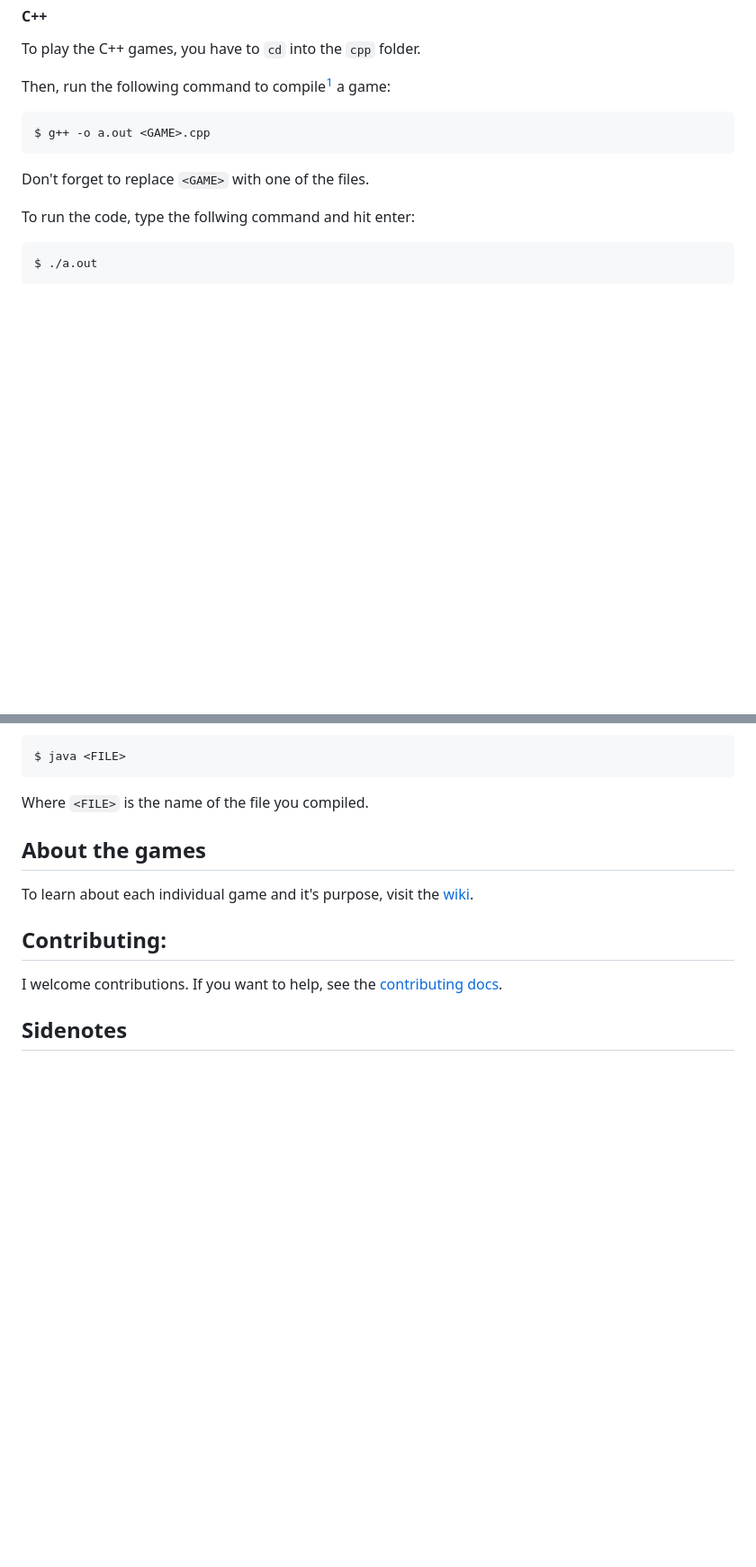
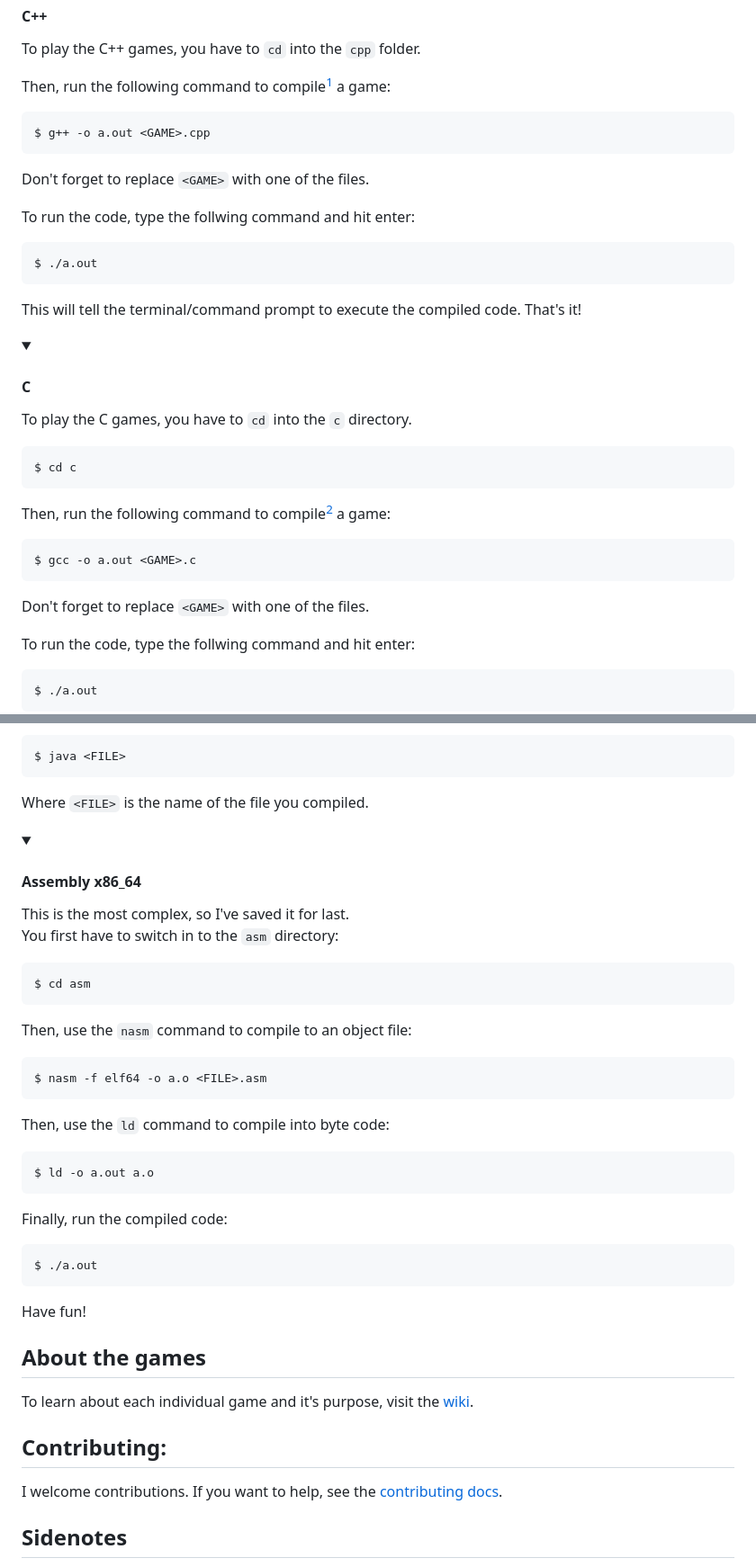
Before and after one commit to Kaamkiya/stdio-games, a Markdown page: README.md, 2 parts joined by grey strips. Shown: that part at 90% size. Rendered like a GitHub page; folded sections open; blank space fills up the shorter version.

````diff
--- a/README.md
+++ b/README.md
@@ -29,6 +29,32 @@ Then, run the following command to compile[^1] a game:
 
 ```bash
 $ g++ -o a.out <GAME>.cpp
+```
+
+Don't forget to replace `<GAME>` with one of the files.
+
+To run the code, type the follwing command and hit enter:
+
+```bash
+$ ./a.out
+```
+
+This will tell the terminal/command prompt to execute the compiled code. That's it!
+</details>
+
+<details>
+<summary><h4>C</h4></summary>
+
+To play the C games, you have to `cd` into the `c` directory.
+
+```bash
+$ cd c
+```
+
+Then, run the following command to compile[^1] a game:
+
+```bash
+$ gcc -o a.out <GAME>.c
 ```
 
 Don't forget to replace `<GAME>` with one of the files.
@@ -126,6 +152,37 @@ $ java <FILE>
 Where `<FILE>` is the name of the file you compiled.
 </details>
 
+<details>
+<summary><h4>Assembly x86_64</h4></summary>
+This is the most complex, so I've saved it for last.
+
+You first have to switch in to the `asm` directory:
+
+```bash
+$ cd asm
+```
+
+Then, use the `nasm` command to compile to an object file:
+
+```bash
+$ nasm -f elf64 -o a.o <FILE>.asm
+```
+
+Then, use the `ld` command to compile into byte code:
+
+```bash
+$ ld -o a.out a.o
+```
+
+Finally, run the compiled code:
+
+```bash
+$ ./a.out
+```
+
+Have fun!
+</details>
+
 ## About the games
 
 To learn about each individual game and it's purpose, visit the [wiki](https://github.com/Kaamkiya/stdio-games/wiki).
````
Also changed, not shown: other parts of README.md (+1 -1 lines).
